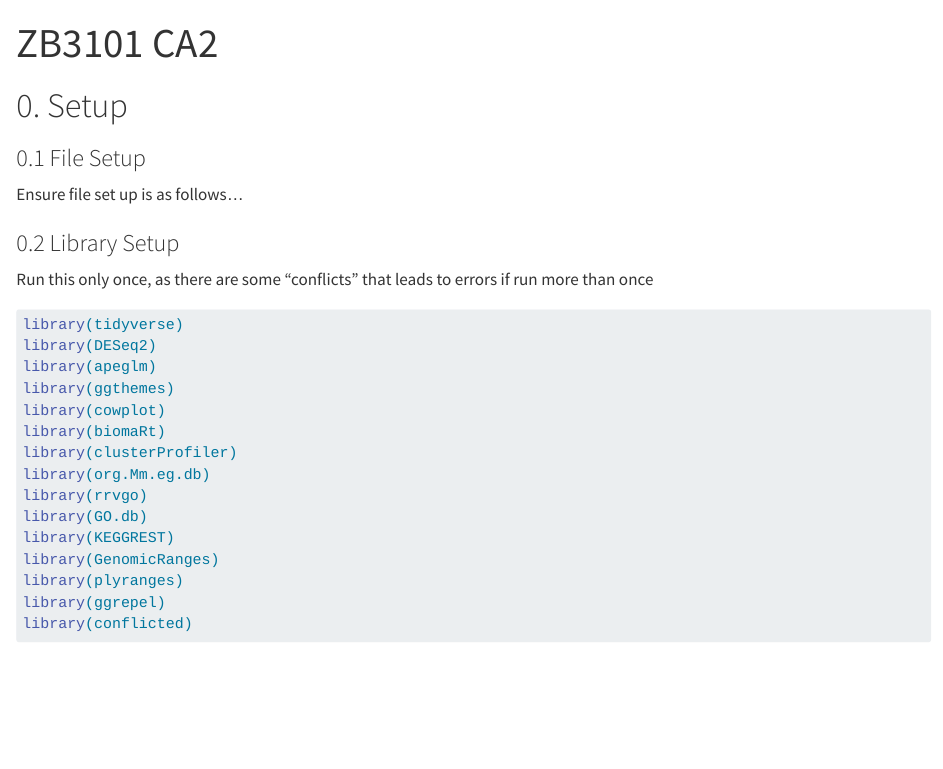
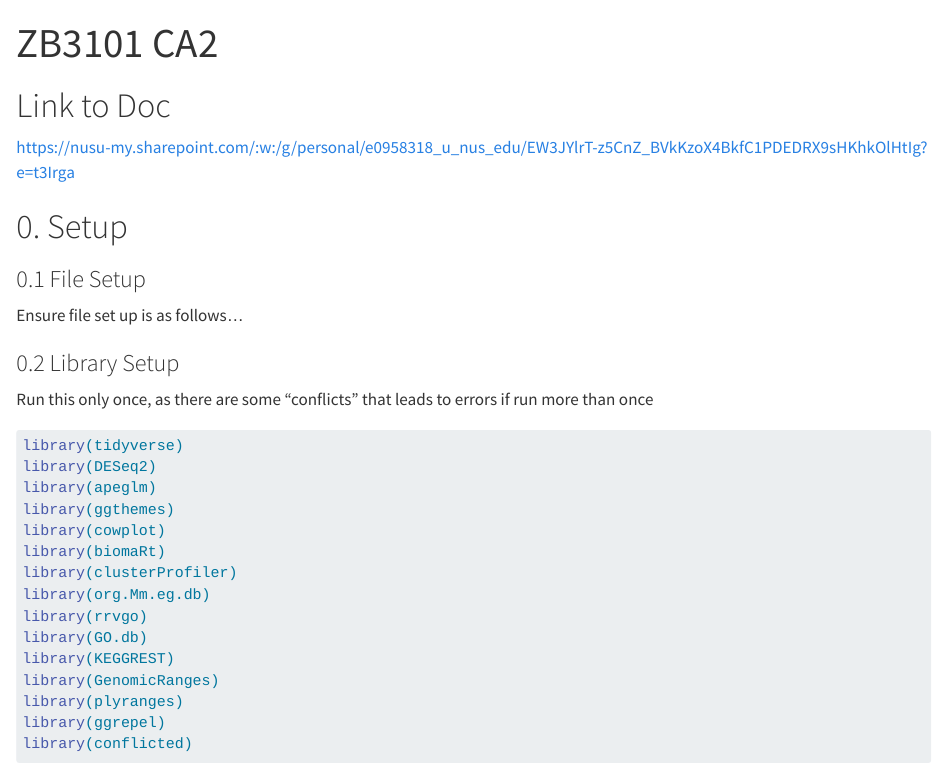
Before and after one commit to L-Cherron/ZB3101_CA2, a Quarto document (src/CA2.qmd): the page in a window 1100 px wide, from its top. Rendered offline with R 4.5, knitr and Pandoc in place of Quarto, with nearby package versions; some code elsewhere in the file could not run offline; long lines of code are wrapped.

Commit message:
Added link to Word Doc

```diff
--- a/src/CA2.qmd
+++ b/src/CA2.qmd
@@ -2,6 +2,9 @@
 title: "ZB3101 CA2"
 format: html
 ---
+
+# Link to Doc
+https://nusu-my.sharepoint.com/:w:/g/personal/e0958318_u_nus_edu/EW3JYlrT-z5CnZ_BVkKzoX4BkfC1PDEDRX9sHKhkOlHtIg?e=t3Irga
 
 # 0. Setup
 
```
